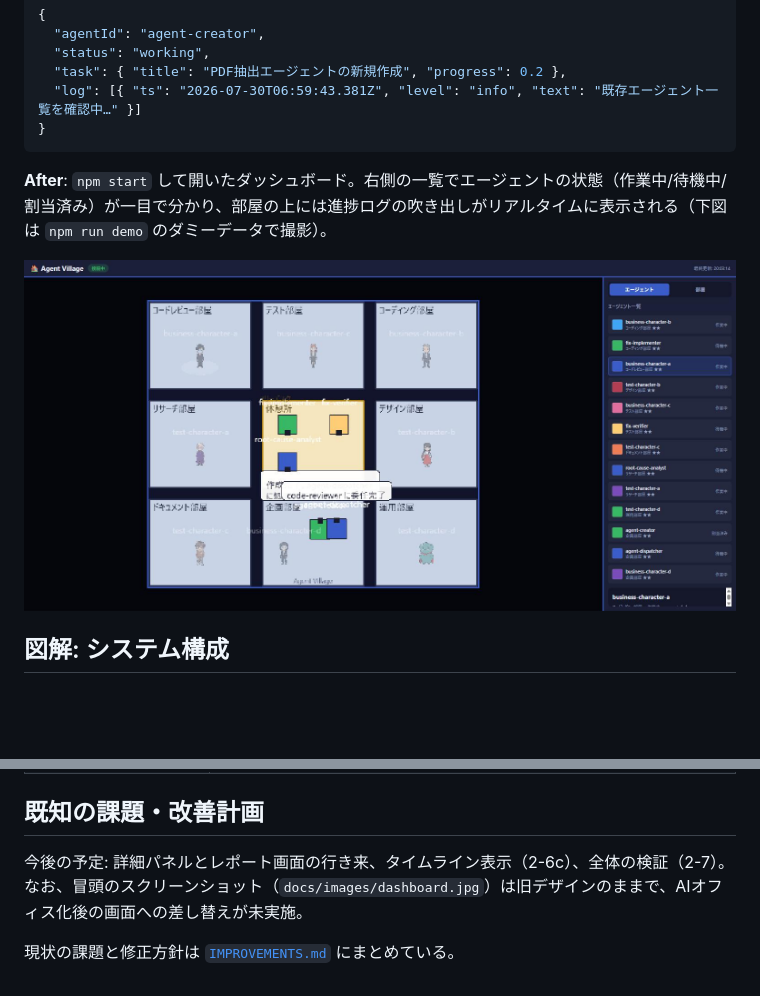
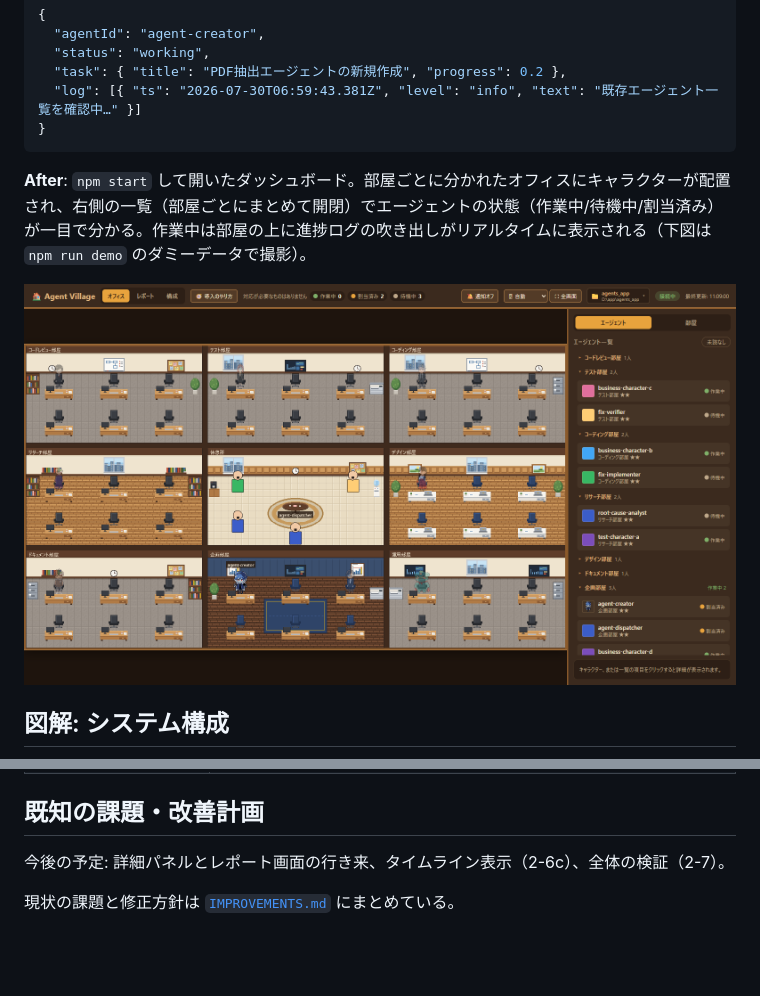
Before and after one commit to Afarg/agent-village, a Markdown page: README.md, 2 parts joined by grey strips. Rendered like a GitHub page; pictures changed too: docs/images/dashboard.jpg (deleted), docs/images/dashboard.png (added); blank space fills up the shorter version.

Commit message:
Replace README screenshot with the current AI-office dashboard
Co-Authored-By: Claude Sonnet 5.5 <noreply@anthropic.com>

````diff
--- a/README.md
+++ b/README.md
@@ -25,9 +25,9 @@ Claude Code のサブエージェント群を、ピクセルアート風の「
 }
 ```
 
-**After**: `npm start` して開いたダッシュボード。右側の一覧でエージェントの状態（作業中/待機中/割当済み）が一目で分かり、部屋の上には進捗ログの吹き出しがリアルタイムに表示される（下図は `npm run demo` のダミーデータで撮影）。
+**After**: `npm start` して開いたダッシュボード。部屋ごとに分かれたオフィスにキャラクターが配置され、右側の一覧（部屋ごとにまとめて開閉）でエージェントの状態（作業中/待機中/割当済み）が一目で分かる。作業中は部屋の上に進捗ログの吹き出しがリアルタイムに表示される（下図は `npm run demo` のダミーデータで撮影）。
 
-![Agent Village dashboard screenshot](docs/images/dashboard.jpg)
+![Agent Village dashboard screenshot](docs/images/dashboard.png)
 
 ## 図解: システム構成
 
@@ -163,6 +163,6 @@ npm run demo
 
 ## 既知の課題・改善計画
 
-今後の予定: 詳細パネルとレポート画面の行き来、タイムライン表示（2-6c）、全体の検証（2-7）。なお、冒頭のスクリーンショット（`docs/images/dashboard.jpg`）は旧デザインのままで、AIオフィス化後の画面への差し替えが未実施。
+今後の予定: 詳細パネルとレポート画面の行き来、タイムライン表示（2-6c）、全体の検証（2-7）。
 
 現状の課題と修正方針は [`IMPROVEMENTS.md`](IMPROVEMENTS.md) にまとめている。
````
